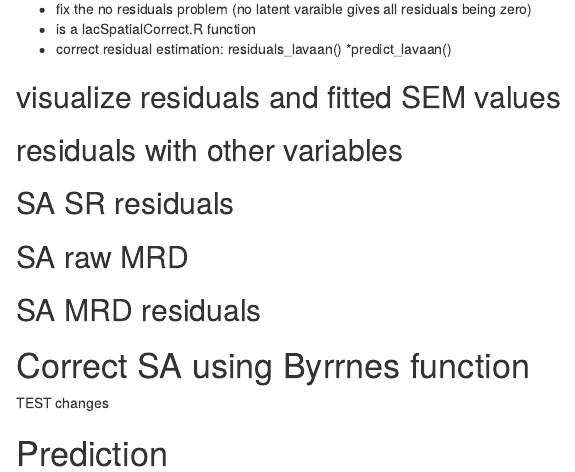
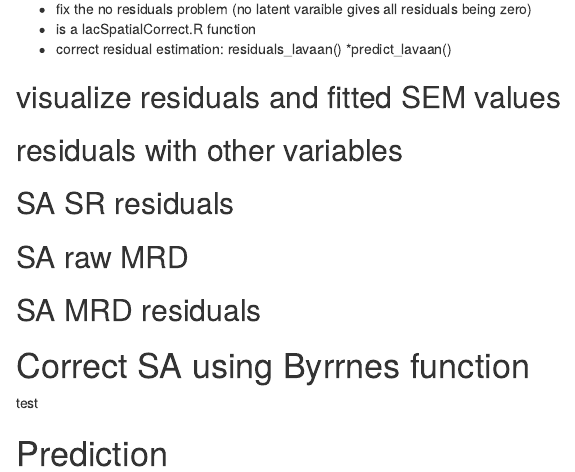
Before and after one commit to pebgroup/Global-plant-diversity, an R Markdown document (results/sem_results_new_order.rmd): the page in a window 1100 px wide, from 3540 px down. Rendered offline with R 4.5, knitr and Pandoc, with nearby package versions; the code chunks are not run, so their results and figures are left out.

Commit message:
testing commit from RStudio

````diff
--- a/results/sem_results_new_order.rmd
+++ b/results/sem_results_new_order.rmd
@@ -1141,7 +1141,7 @@ round(c2.fit.SA.distbands$parameters$sub_trop_mbf[,c(2:6)],3)
 
 ```
 
-TEST changes
+test
 
 
 # Prediction
````
